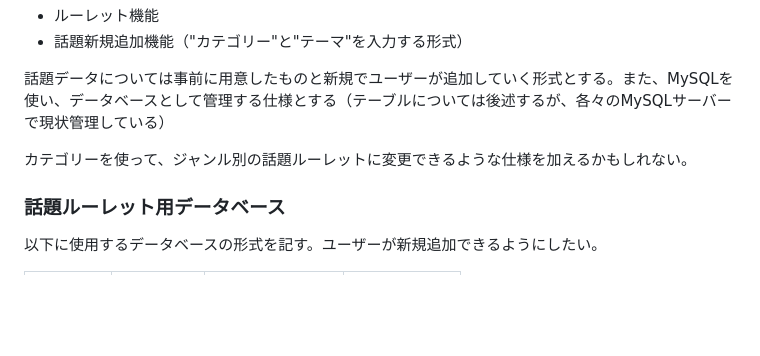
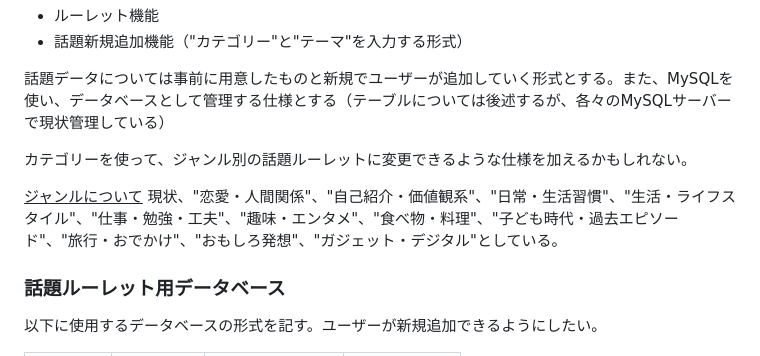
Before and after one commit to YukiMiura3/partygame, a Markdown page: README.md, the part around the change. GitHub-like rendering; blank space fills up the shorter version.

Commit message:
ジャンルを一部決めました

```diff
--- a/README.md
+++ b/README.md
@@ -26,6 +26,9 @@
 話題データについては事前に用意したものと新規でユーザーが追加していく形式とする。また、MySQLを使い、データベースとして管理する仕様とする（テーブルについては後述するが、各々のMySQLサーバーで現状管理している）
 
 カテゴリーを使って、ジャンル別の話題ルーレットに変更できるような仕様を加えるかもしれない。
+
+<u>ジャンルについて</u>
+現状、"恋愛・人間関係"、"自己紹介・価値観系"、"日常・生活習慣"、"生活・ライフスタイル"、"仕事・勉強・工夫"、"趣味・エンタメ"、"食べ物・料理"、"子ども時代・過去エピソード"、"旅行・おでかけ"、"おもしろ発想"、"ガジェット・デジタル"としている。
 
 ### 話題ルーレット用データベース
 
```
